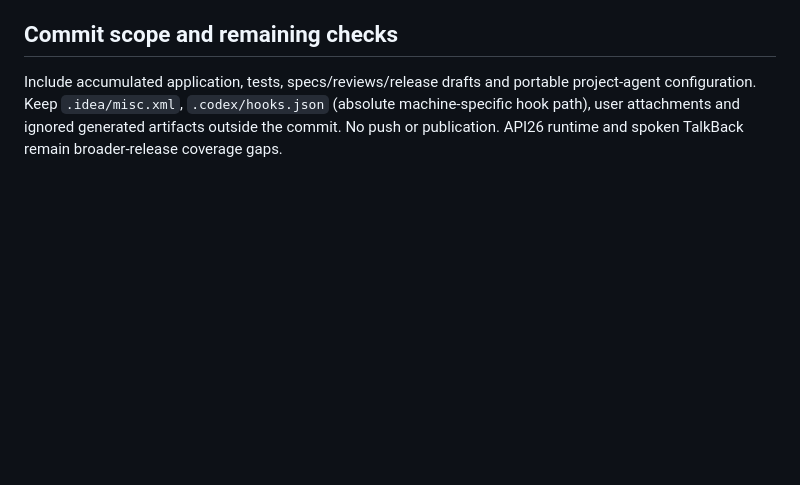
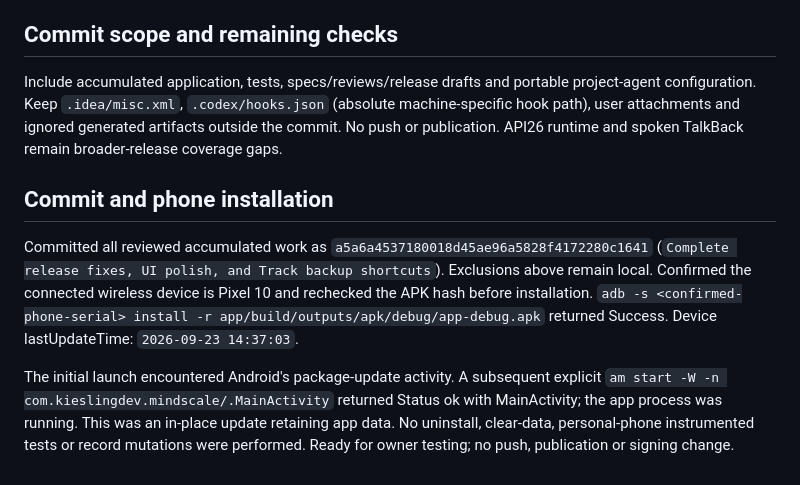
Before and after one commit to Kiezling/Mindscale, a Markdown page: docs/reviews/2026-09-23-track-polish.md, the part around the change. Drawn GitHub-style; blank space fills up the shorter version.

Commit message:
Record verified Pixel 10 update

```diff
--- a/docs/reviews/2026-09-23-track-polish.md
+++ b/docs/reviews/2026-09-23-track-polish.md
@@ -66,3 +66,17 @@ Include accumulated application, tests, specs/reviews/release drafts and portabl
 configuration. Keep `.idea/misc.xml`, `.codex/hooks.json` (absolute machine-specific hook path),
 user attachments and ignored generated artifacts outside the commit. No push or publication.
 API26 runtime and spoken TalkBack remain broader-release coverage gaps.
+
+## Commit and phone installation
+
+Committed all reviewed accumulated work as `a5a6a4537180018d45ae96a5828f4172280c1641`
+(`Complete release fixes, UI polish, and Track backup shortcuts`). Exclusions above remain local.
+Confirmed the connected wireless device is Pixel 10 and rechecked the APK hash before installation.
+`adb -s <confirmed-phone-serial> install -r app/build/outputs/apk/debug/app-debug.apk` returned
+Success. Device lastUpdateTime: `2026-09-23 14:37:03`.
+
+The initial launch encountered Android's package-update activity. A subsequent explicit
+`am start -W -n com.kieslingdev.mindscale/.MainActivity` returned Status ok with MainActivity;
+the app process was running. This was an in-place update retaining app data. No uninstall,
+clear-data, personal-phone instrumented tests or record mutations were performed. Ready for
+owner testing; no push, publication or signing change.
```
Also changed, not shown: PROJECT_STATE.md (+4 -3 lines).
